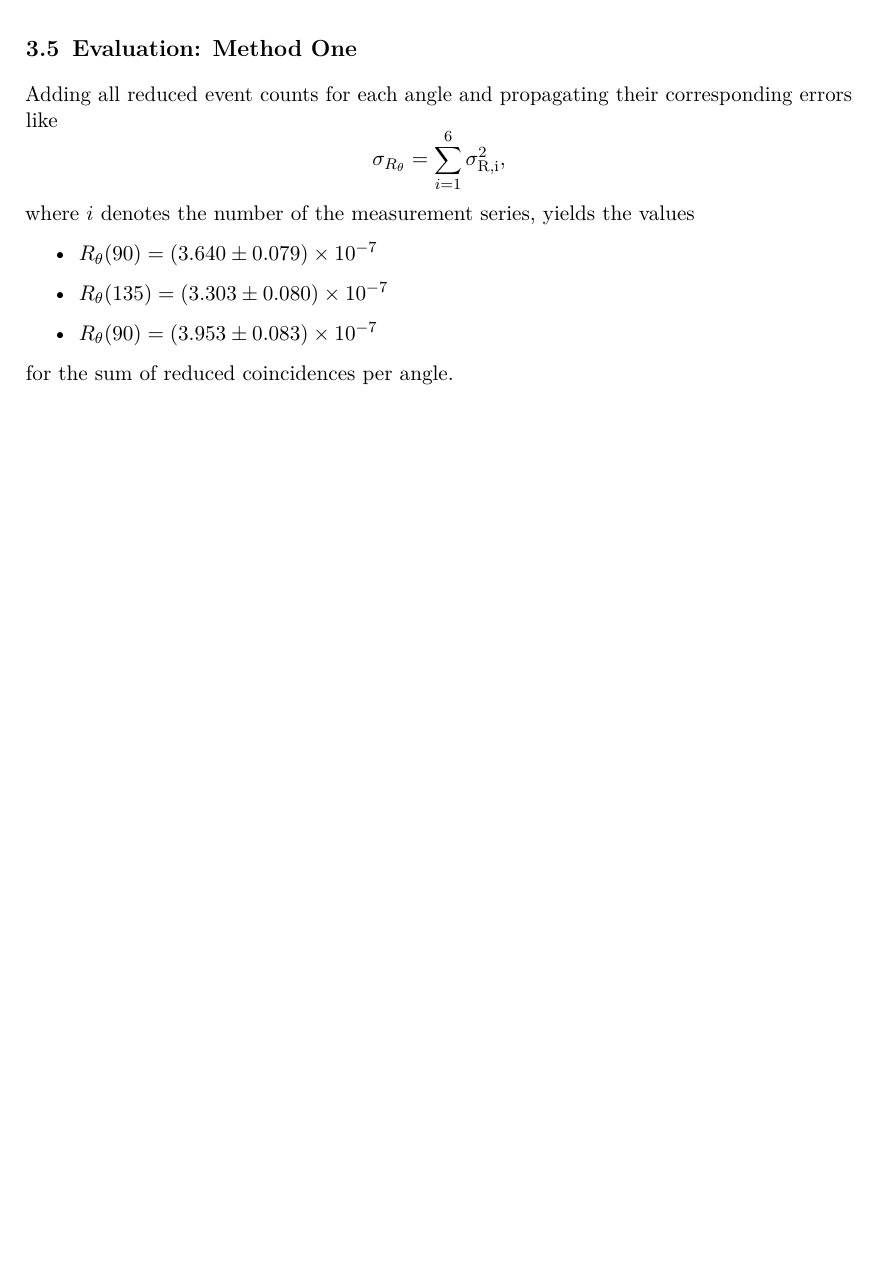
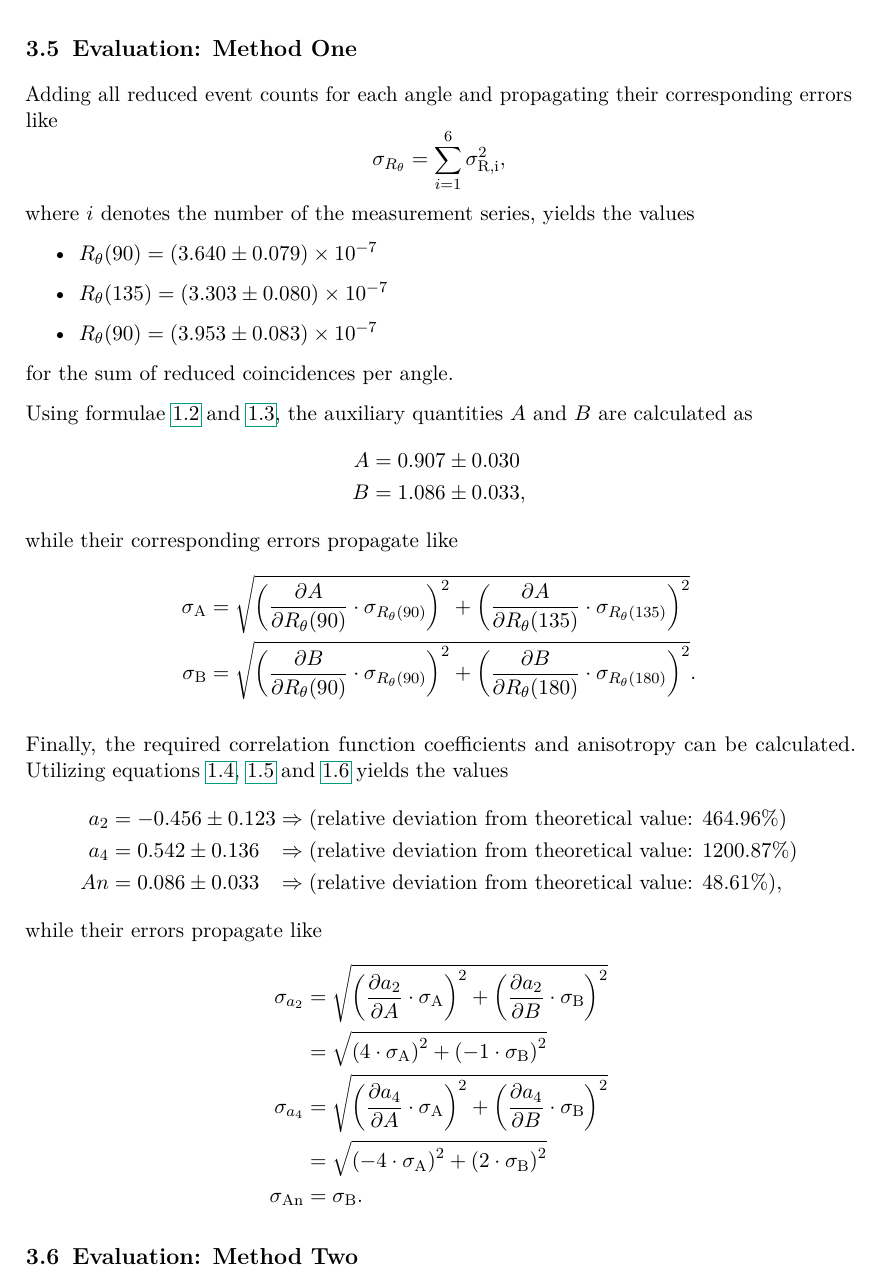
Before and after one commit to martin2250/P3-Physikalisches-Fortgeschrittenenpraktikum, a LaTeX thesis (01-Angle_Correlation/01-Angle_Correlation.tex, which reads 01-Angle_Correlation/chap/03-data.tex): part of page 8 of 8, cut so that both start at the same text, the shorter picture padded with empty space. Compiled offline with pdfLaTeX; a LaTeX package or settings file that is missing is left out.

Commit message:
01 - finished eval. method one

```diff
--- a/01-Angle_Correlation/chap/03-data.tex
+++ b/01-Angle_Correlation/chap/03-data.tex
@@ -52,3 +52,32 @@ where $i$ denotes the number of the measurement series, yields the values
 	\item $R_\theta (90)=\num{3.953(83)e-7}$
 \end{itemize}
 for the sum of reduced coincidences per angle.
+
+Using formulae \ref{eq:A} and \ref{eq:B}, the auxiliary quantities $A$ and $B$ are calculated as
+\begin{align*}
+	A &= \num{0.907(30)} \\
+	B &= \num{1.086(33)},
+\end{align*}
+while their corresponding errors propagate like
+\begin{align*}
+	\sigma_\text{A} &= \sqrt{\left(\pdb{A}{R_\theta (90)}\cdot\sigma_{R_\theta(90)}\right)^2 + \left(\pdb{A}{R_\theta (135)}\cdot\sigma_{R_\theta(135)}\right)^2} \\
+	\sigma_\text{B} &= \sqrt{\left(\pdb{B}{R_\theta (90)}\cdot\sigma_{R_\theta(90)}\right)^2 + \left(\pdb{B}{R_\theta (180)}\cdot\sigma_{R_\theta(180)}\right)^2}.
+\end{align*}
+
+Finally, the required correlation function coefficients and anisotropy can be calculated.
+Utilizing equations \ref{eq:a2}, \ref{eq:a4} and \ref{eq:aniso} yields the values
+\begin{alignat*}{3}
+	a_2 &= \num{-0.456(123)} &&\Rightarrow \text{(relative deviation from theoretical value: 464.96\%)}\\
+	a_4 &= \num{0.542(136)}  &&\Rightarrow \text{(relative deviation from theoretical value: 1200.87\%)} \\
+	An  &= \num{0.086(33)}   &&\Rightarrow \text{(relative deviation from theoretical value: 48.61\%)},
+\end{alignat*}
+while their errors propagate like
+\begin{align*}
+	\sigma_\text{$a_2$} &= \sqrt{\left(\pdb{a_2}{A}\cdot\sigma_\text{A}\right)^2 + \left(\pdb{a_2}{B}\cdot\sigma_\text{B}\right)^2} \\
+	&=\sqrt{\left(4\cdot\sigma_\text{A} \right)^2 + \left(-1\cdot\sigma_\text{B} \right)^2} \\
+	\sigma_\text{$a_4$} &= \sqrt{\left(\pdb{a_4}{A}\cdot\sigma_\text{A}\right)^2 + \left(\pdb{a_4}{B}\cdot\sigma_\text{B}\right)^2} \\
+	&=\sqrt{\left(-4\cdot\sigma_\text{A} \right)^2 + \left(2\cdot\sigma_\text{B} \right)^2} \\
+	\sigma_\text{An} &= \sigma_\text{B}.
+\end{align*}
+
+\section{Evaluation: Method Two}
```
Also changed, not shown: 01-Angle_Correlation/chap/01-introduction.tex (+4 -3 lines), 1 other file.
